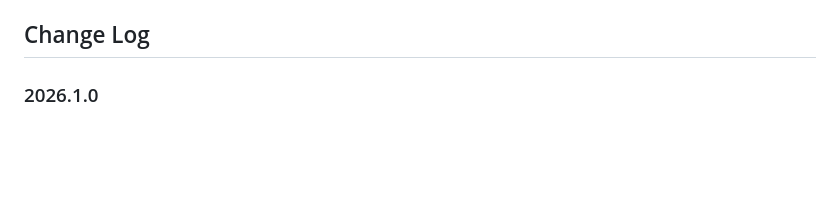
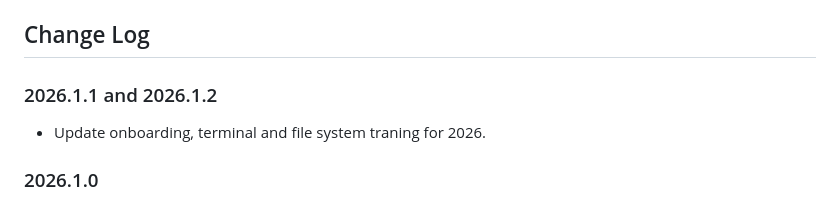
Before and after one commit to marcstober/steacc, a Markdown page: README.md, the part around the change. Drawn GitHub-style; blank space fills up the shorter version.

Commit message:
update change log in README

```diff
--- a/README.md
+++ b/README.md
@@ -63,6 +63,10 @@ This means users can:
 - From then on, `steacc surprise` will run their custom surprise instead of the built-in one.
 
 ## Change Log
+
+### 2026.1.1 and 2026.1.2
+
+- Update onboarding, terminal and file system traning for 2026.
 
 ### 2026.1.0
 
```
